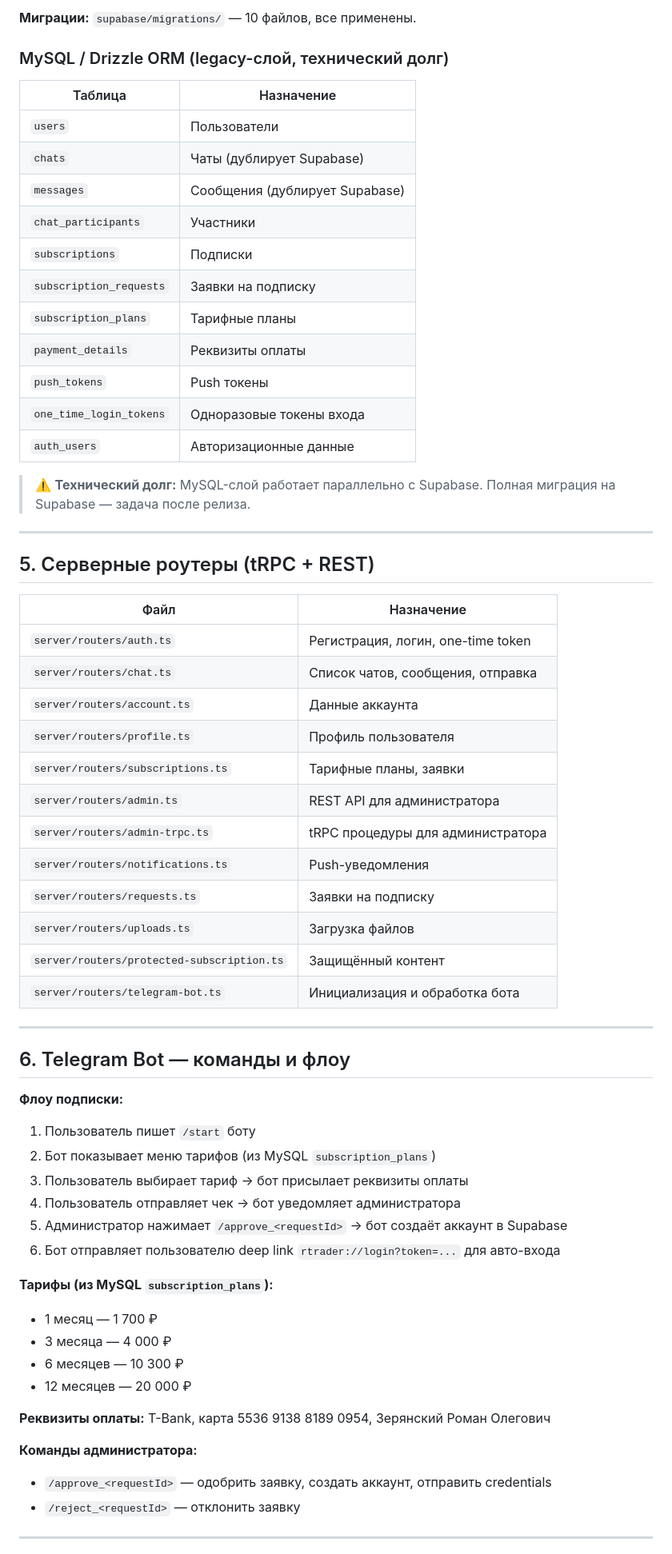
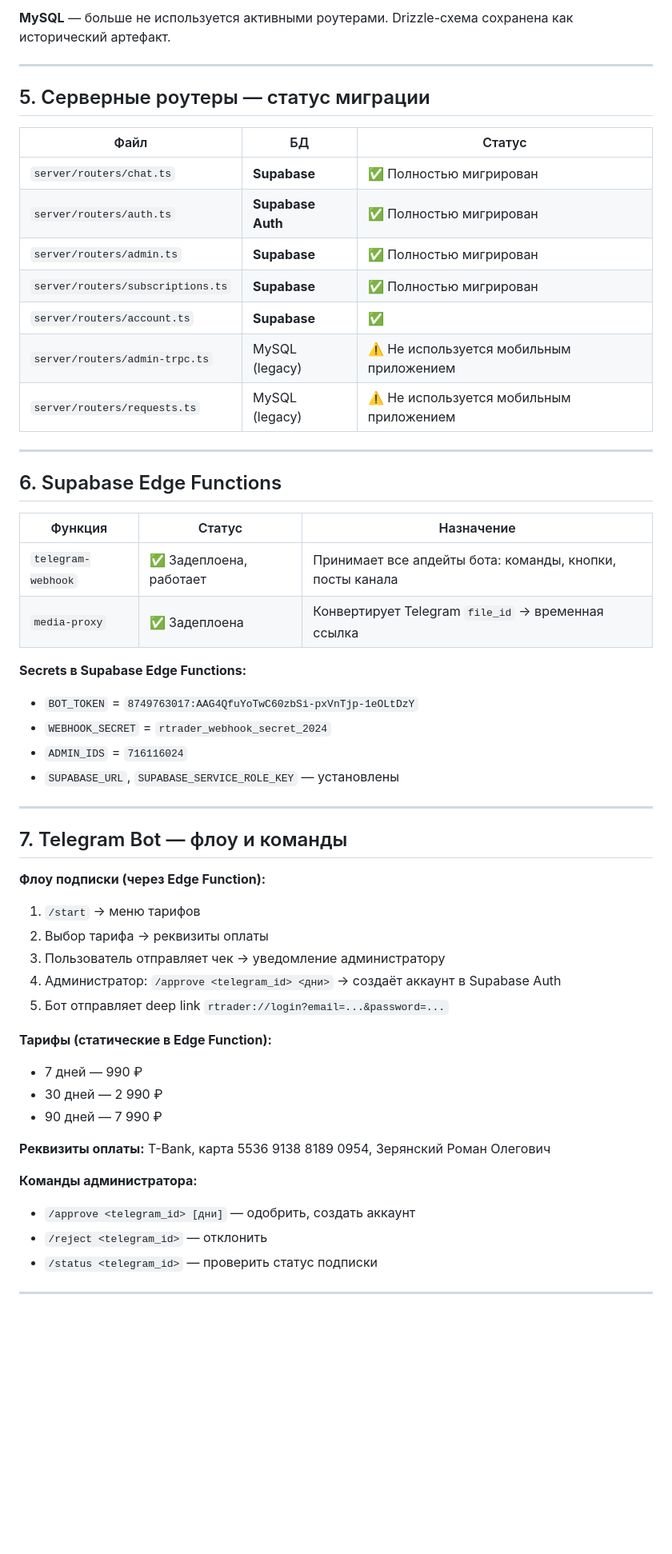
Before and after one commit to fetangelo-boy/rtrader-mobile, a Markdown page: PROJECT_STATUS.md, the part around one of its changes. Shown at 80% size. Drawn GitHub-style; blank space fills up the shorter version.

Commit message:
docs: update PROJECT_STATUS.md — MySQL fully removed from active routers, PROFITKING achieved, new bot token recorded

```diff
--- a/PROJECT_STATUS.md
+++ b/PROJECT_STATUS.md
@@ -106,66 +93,57 @@ Supabase PostgreSQL
 
-**Миграции:** `supabase/migrations/` — 10 файлов, все применены.
-
-### MySQL / Drizzle ORM (legacy-слой, технический долг)
-
-| Таблица | Назначение |
-|---|---|
-| `users` | Пользователи |
-| `chats` | Чаты (дублирует Supabase) |
-| `messages` | Сообщения (дублирует Supabase) |
-| `chat_participants` | Участники |
-| `subscriptions` | Подписки |
-| `subscription_requests` | Заявки на подписку |
-| `subscription_plans` | Тарифные планы |
-| `payment_details` | Реквизиты оплаты |
-| `push_tokens` | Push токены |
-| `one_time_login_tokens` | Одноразовые токены входа |
-| `auth_users` | Авторизационные данные |
-
-> ⚠️ **Технический долг:** MySQL-слой работает параллельно с Supabase. Полная миграция на Supabase — задача после релиза.
+**MySQL** — больше не используется активными роутерами. Drizzle-схема сохранена как исторический артефакт.
 
 ---
 
-## 5. Серверные роутеры (tRPC + REST)
+## 5. Серверные роутеры — статус миграции
 
-| Файл | Назначение |
-|---|---|
-| `server/routers/auth.ts` | Регистрация, логин, one-time token |
-| `server/routers/chat.ts` | Список чатов, сообщения, отправка |
-| `server/routers/account.ts` | Данные аккаунта |
-| `server/routers/profile.ts` | Профиль пользователя |
-| `server/routers/subscriptions.ts` | Тарифные планы, заявки |
-| `server/routers/admin.ts` | REST API для администратора |
-| `server/routers/admin-trpc.ts` | tRPC процедуры для администратора |
-| `server/routers/notifications.ts` | Push-уведомления |
-| `server/routers/requests.ts` | Заявки на подписку |
-| `server/routers/uploads.ts` | Загрузка файлов |
-| `server/routers/protected-subscription.ts` | Защищённый контент |
-| `server/routers/telegram-bot.ts` | Инициализация и обработка бота |
+| Файл | БД | Статус |
+|---|---|---|
+| `server/routers/chat.ts` | **Supabase** | ✅ Полностью мигрирован |
+| `server/routers/auth.ts` | **Supabase Auth** | ✅ Полностью мигрирован |
+| `server/routers/admin.ts` | **Supabase** | ✅ Полностью мигрирован |
+| `server/routers/subscriptions.ts` | **Supabase** | ✅ Полностью мигрирован |
+| `server/routers/account.ts` | **Supabase** | ✅ |
+| `server/routers/admin-trpc.ts` | MySQL (legacy) | ⚠️ Не используется мобильным приложением |
+| `server/routers/requests.ts` | MySQL (legacy) | ⚠️ Не используется мобильным приложением |
 
 ---
 
-## 6. Telegram Bot — команды и флоу
+## 6. Supabase Edge Functions
 
-**Флоу подписки:**
-1. Пользователь пишет `/start` боту
-2. Бот показывает меню тарифов (из MySQL `subscription_plans`)
-3. Пользователь выбирает тариф → бот присылает реквизиты оплаты
-4. Пользователь отправляет чек → бот уведомляет администратора
-5. Администратор нажимает `/approve_<requestId>` → бот создаёт аккаунт в Supabase
-6. Бот отправляет пользователю deep link `rtrader://login?token=...` для авто-входа
+| Функция | Статус | Назначение |
+|---|---|---|
+| `telegram-webhook` | ✅ Задеплоена, работает | Принимает все апдейты бота: команды, кнопки, посты канала |
+| `media-proxy` | ✅ Задеплоена | Конвертирует Telegram `file_id` → временная ссылка |
 
-**Тарифы (из MySQL `subscription_plans`):**
-- 1 месяц — 1 700 ₽
-- 3 месяца — 4 000 ₽
-- 6 месяцев — 10 300 ₽
-- 12 месяцев — 20 000 ₽
+**Secrets в Supabase Edge Functions:**
+- `BOT_TOKEN` = `8749763017:AAG4QfuYoTwC60zbSi-pxVnTjp-1eOLtDzY`
+- `WEBHOOK_SECRET` = `rtrader_webhook_secret_2024`
+- `ADMIN_IDS` = `716116024`
+- `SUPABASE_URL`, `SUPABASE_SERVICE_ROLE_KEY` — установлены
+
+---
+
+## 7. Telegram Bot — флоу и команды
+
+**Флоу подписки (через Edge Function):**
+1. `/start` → меню тарифов
+2. Выбор тарифа → реквизиты оплаты
+3. Пользователь отправляет чек → уведомление администратору
+4. Администратор: `/approve <telegram_id> <дни>` → создаёт аккаунт в Supabase Auth
+5. Бот отправляет deep link `rtrader://login?email=...&password=...`
+
+**Тарифы (статические в Edge Function):**
+- 7 дней — 990 ₽
+- 30 дней — 2 990 ₽
+- 90 дней — 7 990 ₽
 
 **Реквизиты оплаты:** T-Bank, карта 5536 9138 8189 0954, Зерянский Роман Олегович
 
 **Команды администратора:**
-- `/approve_<requestId>` — одобрить заявку, создать аккаунт, отправить credentials
-- `/reject_<requestId>` — отклонить заявку
+- `/approve <telegram_id> [дни]` — одобрить, создать аккаунт
+- `/reject <telegram_id>` — отклонить
+- `/status <telegram_id>` — проверить статус подписки
 
 ---
 
```
Also changed, not shown: other parts of PROJECT_STATUS.md (+55 -160 lines).
